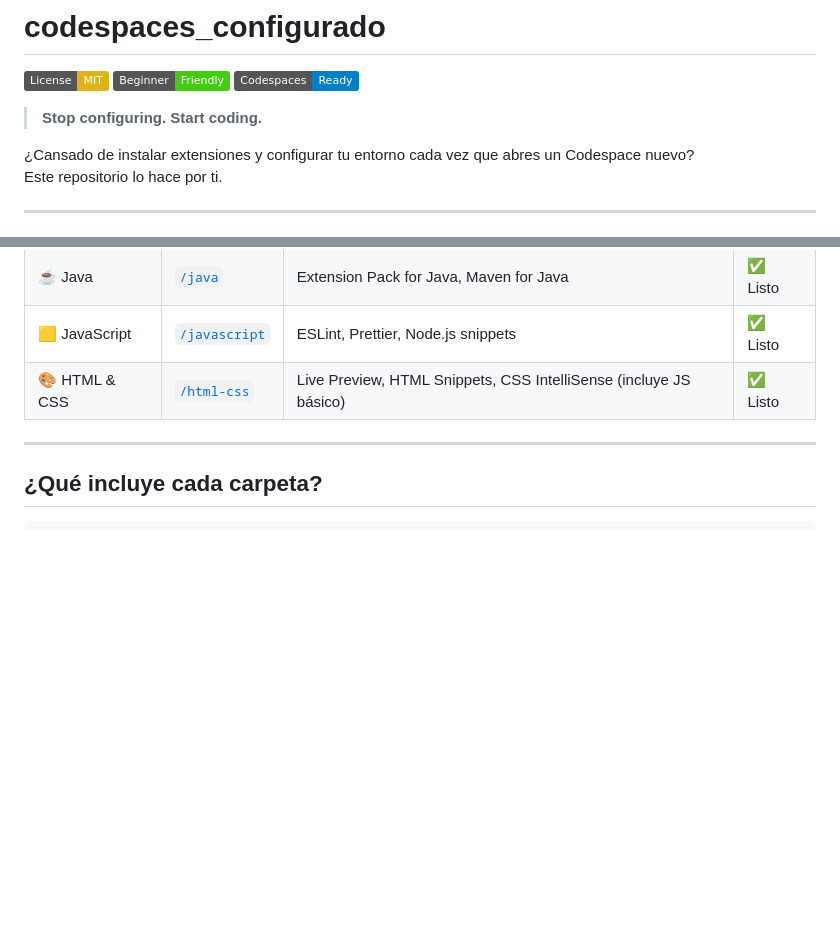
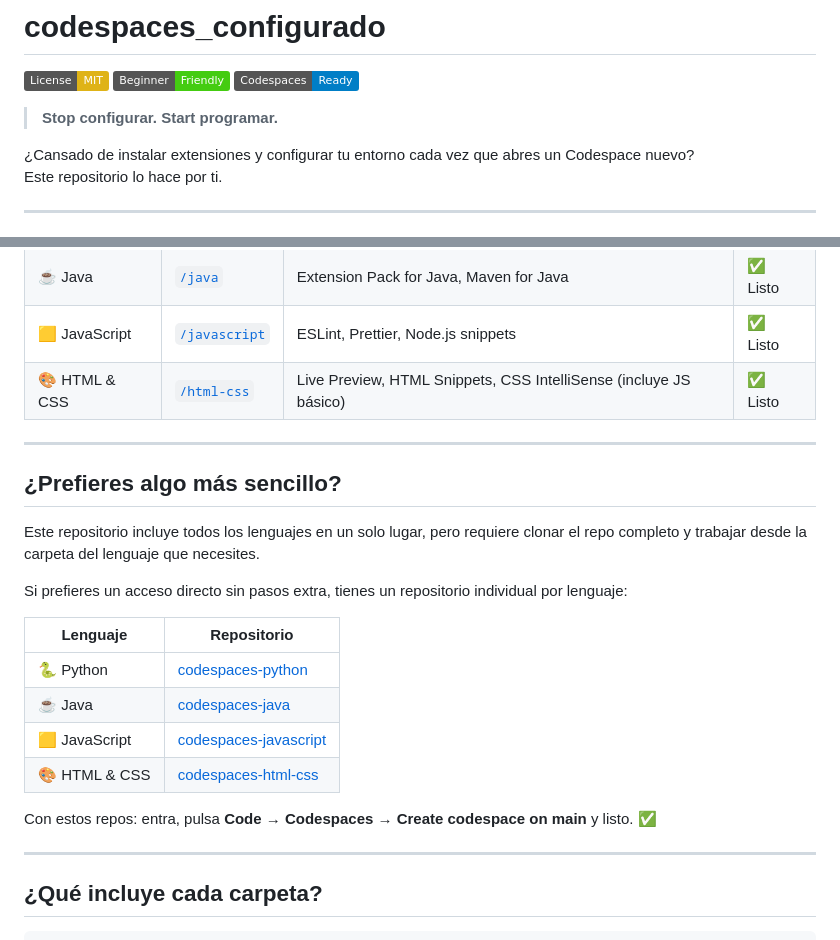
Before and after one commit to EliasUsuario/Codespaces_Extensiones, a Markdown page: README.md, 2 parts joined by grey strips. Drawn GitHub-style; badges without logos; blank space fills up the shorter version.

Commit message:
Modificación README

```diff
--- a/README.md
+++ b/README.md
@@ -4,7 +4,7 @@
 [![Beginner Friendly](https://img.shields.io/badge/Beginner-Friendly-brightgreen.svg)](https://github.com/topics/beginner-friendly)
 [![Codespaces Ready](https://img.shields.io/badge/Codespaces-Ready-blue?logo=github)](https://github.com/features/codespaces)
 
-> **Stop configuring. Start coding.**
+> **Stop configurar. Start programar.**
 
 ¿Cansado de instalar extensiones y configurar tu entorno cada vez que abres un Codespace nuevo?
 Este repositorio lo hace por ti.
@@ -30,6 +30,23 @@ Quiero HTML/CSS →  entra en /html-css →  abre Codespaces  →  ya funciona
 | ☕ Java | [`/java`](./java) | Extension Pack for Java, Maven for Java | ✅ Listo |
 | 🟨 JavaScript | [`/javascript`](./javascript) | ESLint, Prettier, Node.js snippets | ✅ Listo |
 | 🎨 HTML & CSS | [`/html-css`](./html-css) | Live Preview, HTML Snippets, CSS IntelliSense (incluye JS básico) | ✅ Listo |Listo |
+
+---
+
+## ¿Prefieres algo más sencillo?
+
+Este repositorio incluye todos los lenguajes en un solo lugar, pero requiere clonar el repo completo y trabajar desde la carpeta del lenguaje que necesites.
+
+Si prefieres un acceso directo sin pasos extra, tienes un repositorio individual por lenguaje:
+
+| Lenguaje | Repositorio |
+|---|---|
+| 🐍 Python | [codespaces-python](https://github.com/EliasUsuario/codespaces-python) |
+| ☕ Java | [codespaces-java](https://github.com/EliasUsuario/codespaces-java) |
+| 🟨 JavaScript | [codespaces-javascript](https://github.com/EliasUsuario/codespaces-javascript) |
+| 🎨 HTML & CSS | [codespaces-html-css](https://github.com/EliasUsuario/codespaces-html-css) |
+
+Con estos repos: entra, pulsa **Code → Codespaces → Create codespace on main** y listo. ✅
 
 ---
 
```
